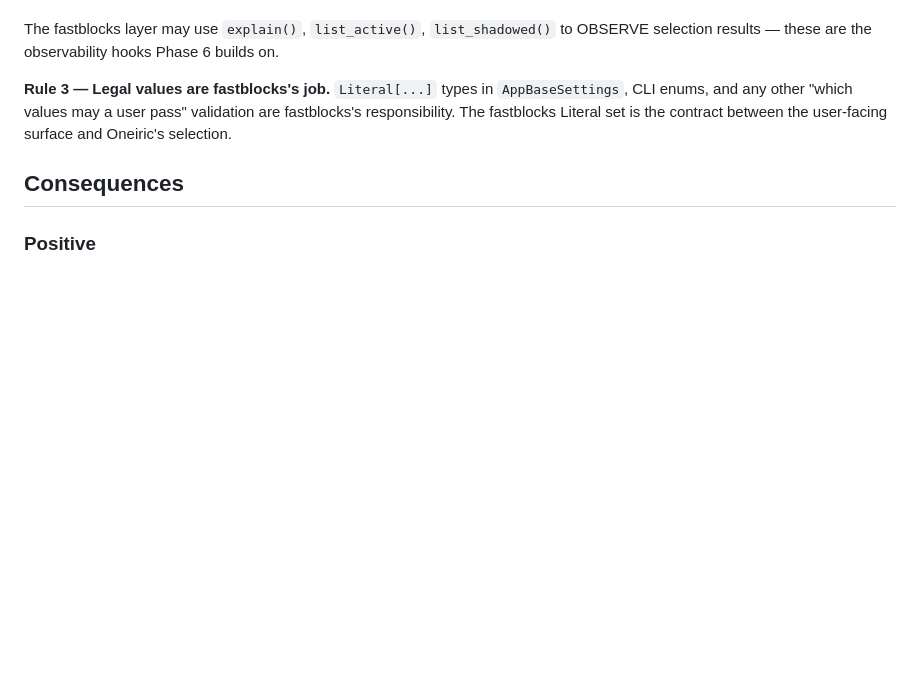
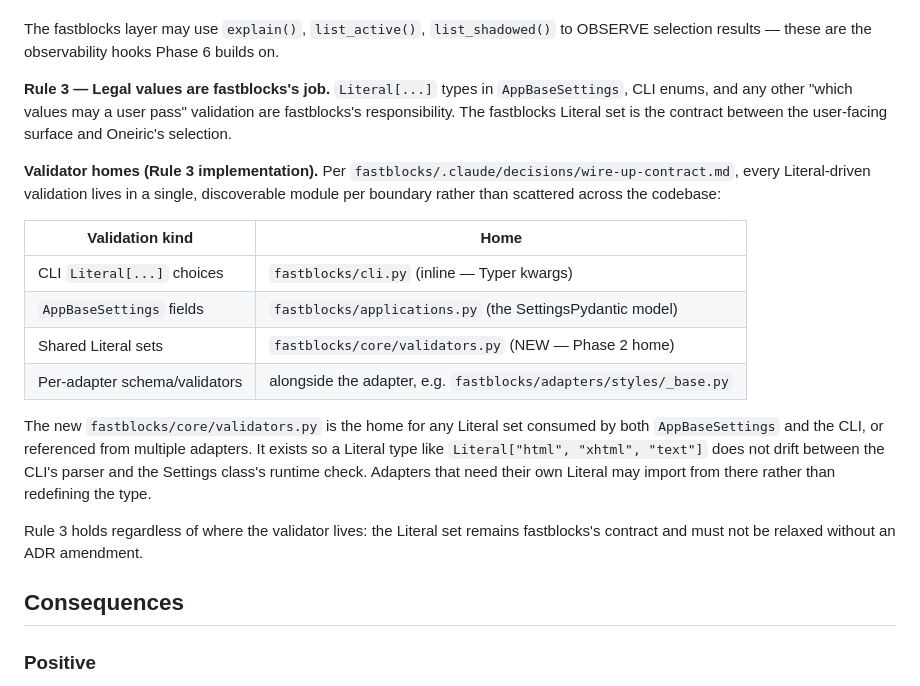
Before and after one commit to lesleslie/fastblocks, a Markdown page: docs/adr/0008-oneiric-selection-mechanism-ownership.md, the part around the change. Drawn GitHub-style; blank space fills up the shorter version.

Commit message:
docs(fastblocks): Phase 1.5x Card 9 — ADR 0008 Rule 3 validator homes
F-L5-02 (Phase 1.5 adversarial review): ADR 0008 Rule 3 says
"Legal values are fastblocks's job" and names Literal[...] in
AppBaseSettings, CLI enums, and any 'which values may a user
pass' validation — but never specifies WHERE those validators
live.

Phase 2 contributors face ambiguity: is a Literal type defined
inline in AppBaseSettings, in the CLI Typer kwargs, in a
shared validators module, or alongside each adapter?

This commit expands Rule 3 with a 'Validator homes' table that
pins four canonical locations:

  * CLI Literal choices   — fastblocks/cli.py (inline Typer)
  * AppBaseSettings       — fastblocks/applications.py
  * Shared Literal sets   — fastblocks/core/validators.py
                             (NEW Phase 2 home for literals
                             consumed by both CLI and Settings)
  * Per-adapter schemas   — alongside the adapter

The table follows the wire-up-contract.md principle: 'one
discoverable module per boundary' rather than scattered
literal definitions across the codebase.

No code change in this commit. fastblocks/core/validators.py is
a Phase 2 deliverable — when Phase 2 introduces a shared Literal
type, the file is created and pointed at by the import graph.
Rule 3's contract (fastblocks owns the literal set) holds
regardless of where the validator lives.

Frontmatter (status, role, date, last_reviewed) is unchanged —
this is a clarification, not a status change.

```diff
--- a/docs/adr/0008-oneiric-selection-mechanism-ownership.md
+++ b/docs/adr/0008-oneiric-selection-mechanism-ownership.md
@@ -138,6 +138,30 @@ types in `AppBaseSettings`, CLI enums, and any other
 responsibility. The fastblocks Literal set is the contract
 between the user-facing surface and Oneiric's selection.
 
+**Validator homes (Rule 3 implementation).** Per
+`fastblocks/.claude/decisions/wire-up-contract.md`, every
+Literal-driven validation lives in a single, discoverable
+module per boundary rather than scattered across the codebase:
+
+| Validation kind             | Home                                                     |
+|-----------------------------|----------------------------------------------------------|
+| CLI `Literal[...]` choices  | `fastblocks/cli.py` (inline — Typer kwargs)              |
+| `AppBaseSettings` fields    | `fastblocks/applications.py` (the SettingsPydantic model)|
+| Shared Literal sets         | `fastblocks/core/validators.py` (NEW — Phase 2 home)     |
+| Per-adapter schema/validators | alongside the adapter, e.g. `fastblocks/adapters/styles/_base.py` |
+
+The new `fastblocks/core/validators.py` is the home for any
+Literal set consumed by both `AppBaseSettings` and the CLI, or
+referenced from multiple adapters. It exists so a Literal type
+like `Literal["html", "xhtml", "text"]` does not drift between
+the CLI's parser and the Settings class's runtime check.
+Adapters that need their own Literal may import from there
+rather than redefining the type.
+
+Rule 3 holds regardless of where the validator lives: the
+Literal set remains fastblocks's contract and must not be
+relaxed without an ADR amendment.
+
 ## Consequences
 
 ### Positive
```
